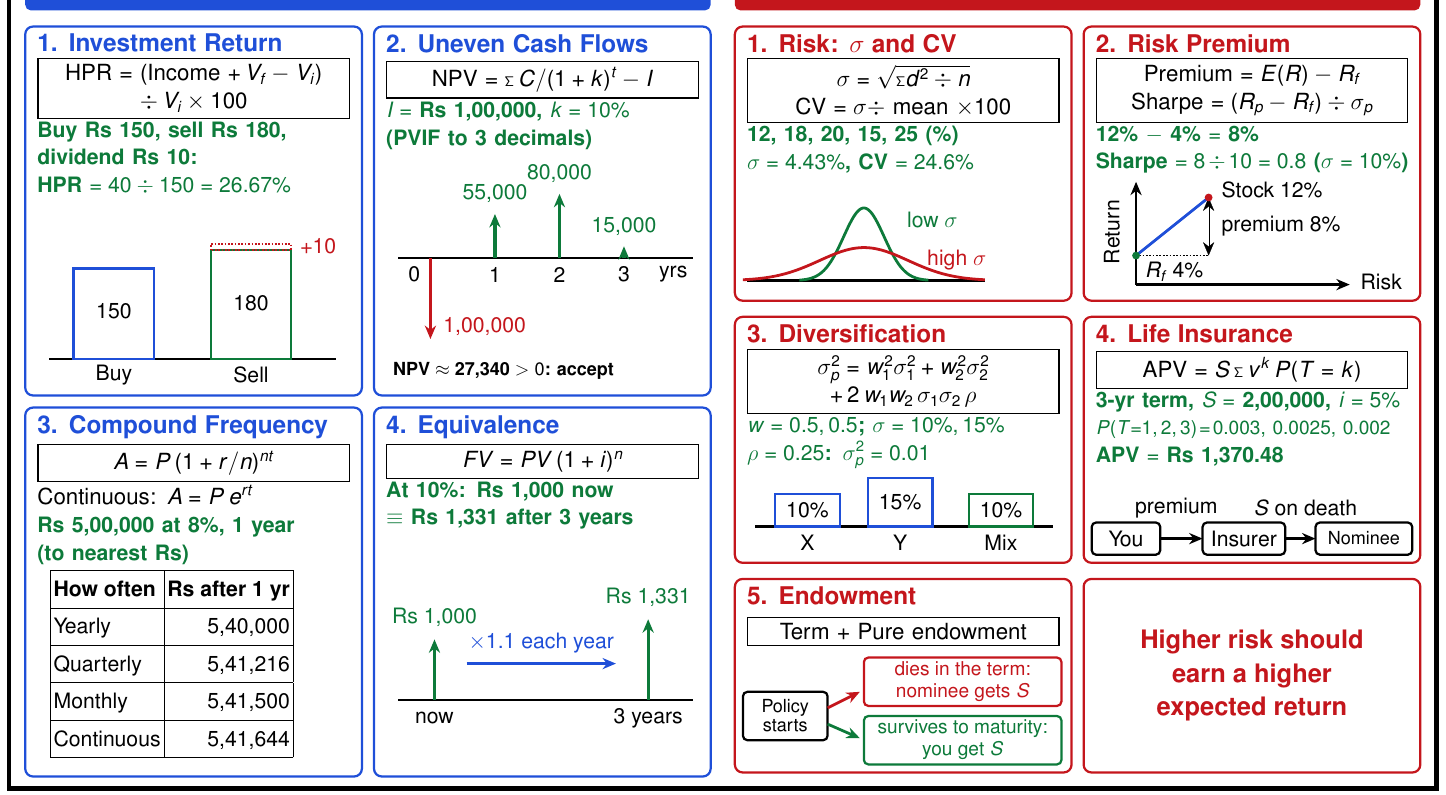
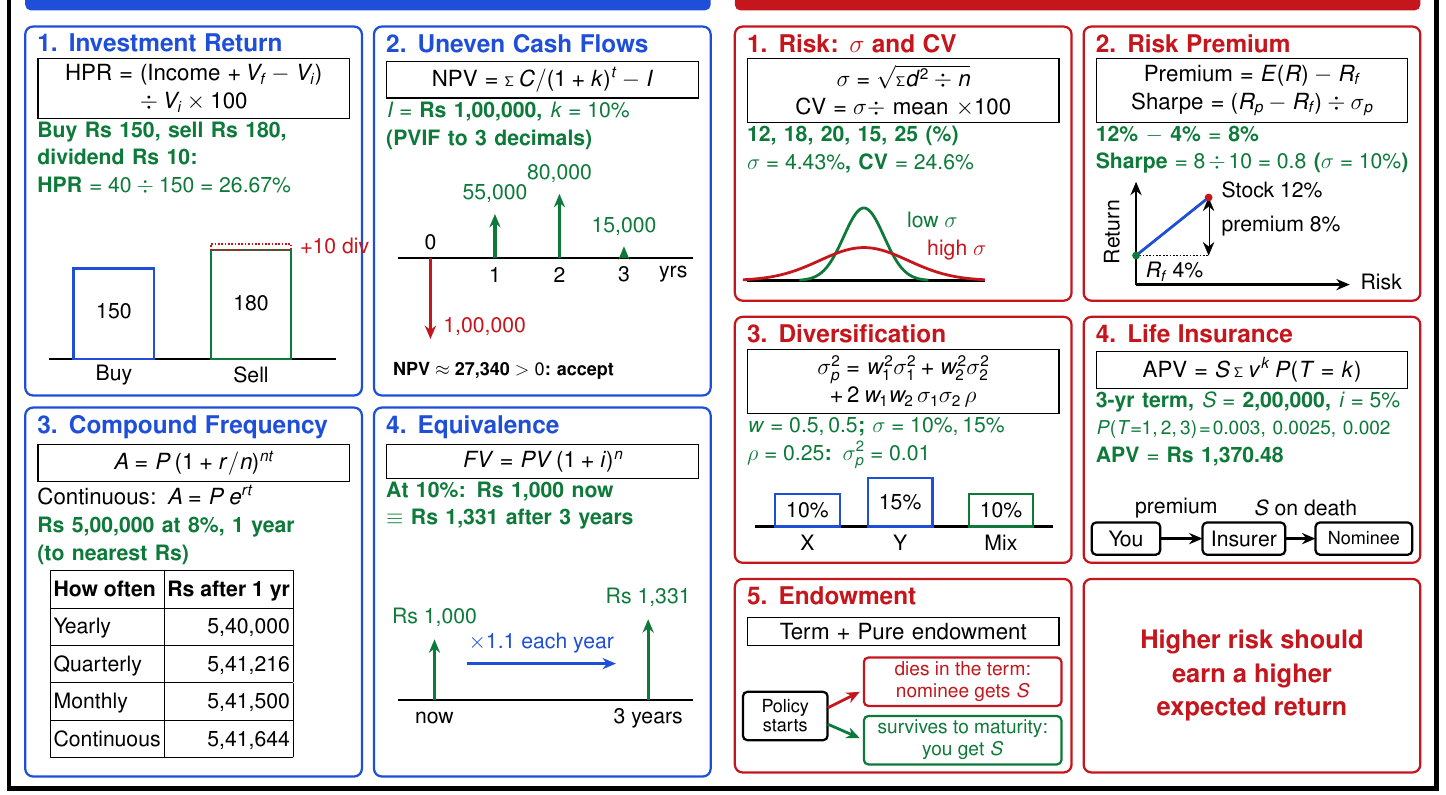
Before and after one commit to Anhad23mahajan/Anhad23mahajan, a LaTeX document (poster/latex/poster.tex): part of the page, cut so that both start at the same text. The pictures show the PDF file poster/latex/Poster_Unit5_6_LaTeX.pdf that the author committed with the source.

Commit message:
Fix year-0 label, high-sigma label, dividend label
Co-Authored-By: Claude Sonnet 5.5 <noreply@anthropic.com>
Claude-Session: https://claude.ai/code/session_012HYHLoh1j5jq2NfsbNWAPa

```diff
--- a/poster/latex/poster.tex
+++ b/poster/latex/poster.tex
@@ -78,7 +78,7 @@
   \draw[ured,dashed] (4.6,3.6) rectangle (6.6,3.75);
   \node[font=\lblsize] at (2.2,2.1) {150};
   \node[font=\lblsize] at (5.6,2.3) {180};
-  \node[font=\lblsize,ured,anchor=west] at (6.75,3.7) {+10};
+  \node[font=\lblsize,ured,anchor=west] at (6.75,3.7) {+10 div};
   \node[font=\lblsize] at (2.2,0.5) {Buy};
   \node[font=\lblsize] at (5.6,0.5) {Sell};
 \end{scope}
@@ -98,7 +98,7 @@
   \node[font=\lblsize,ugreen] at (3.0,5.0) {55,000};
   \node[font=\lblsize,ugreen] at (4.6,5.5) {80,000};
   \node[font=\lblsize,ugreen] at (6.2,4.2) {15,000};
-  \node[font=\lblsize] at (1.0,3.0) {0};
+  \node[font=\lblsize] at (1.4,3.8) {0};
   \node[font=\lblsize] at (3.0,3.0) {1};
   \node[font=\lblsize] at (4.6,3.0) {2};
   \node[font=\lblsize] at (6.2,3.0) {3};
@@ -155,7 +155,7 @@
   \draw[ugreen,line width=5pt,smooth] plot[domain=-1.6:1.6,samples=70] ({3.2+\x},{0.5+1.8*exp(-(\x*\x)/0.5)});
   \draw[ured,line width=5pt,smooth] plot[domain=-3.0:3.0,samples=80] ({3.2+\x},{0.5+0.818*exp(-(\x*\x)/2.42)});
   \node[font=\lblsize,ugreen,anchor=west] at (4.2,2.0) {low $\sigma$};
-  \node[font=\lblsize,ured,anchor=west] at (4.7,1.0) {high $\sigma$};
+  \node[font=\lblsize,ured,anchor=west] at (4.7,1.25) {high $\sigma$};
 \end{scope}
 
 % ---------- VI2 Risk premium (x=26.95, y=12.3, h=6.4) ----------
```
Also changed, not shown: poster/latex/Poster_Unit5_6_LaTeX.pdf, poster/latex/Poster_Unit5_6_LaTeX_preview.png, poster/latex/Poster_Unit5_6_LaTeX_with_3inch_grid.pdf.
